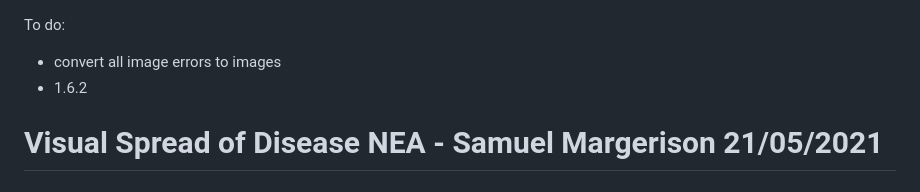
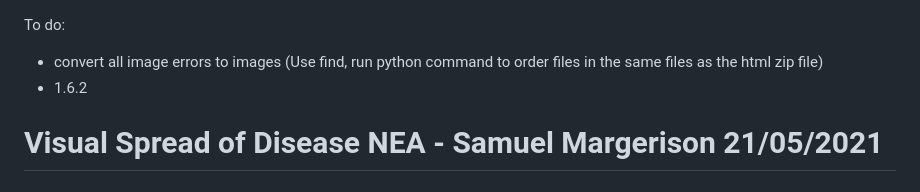
Before and after one commit to Sammarger/Disease-spread-visualiser, a Markdown page: README.md, the part around one of its changes. Rendered like a GitHub page.

```diff
--- a/README.md
+++ b/README.md
@@ -1,5 +1,5 @@
 To do:
-- convert all image errors to images
+- convert all image errors to images (Use find, run python command to order files in the same files as the html zip file)
  - 1.6.2
 
 
```
Also changed, not shown: other parts of README.md (+5 -11 lines).
